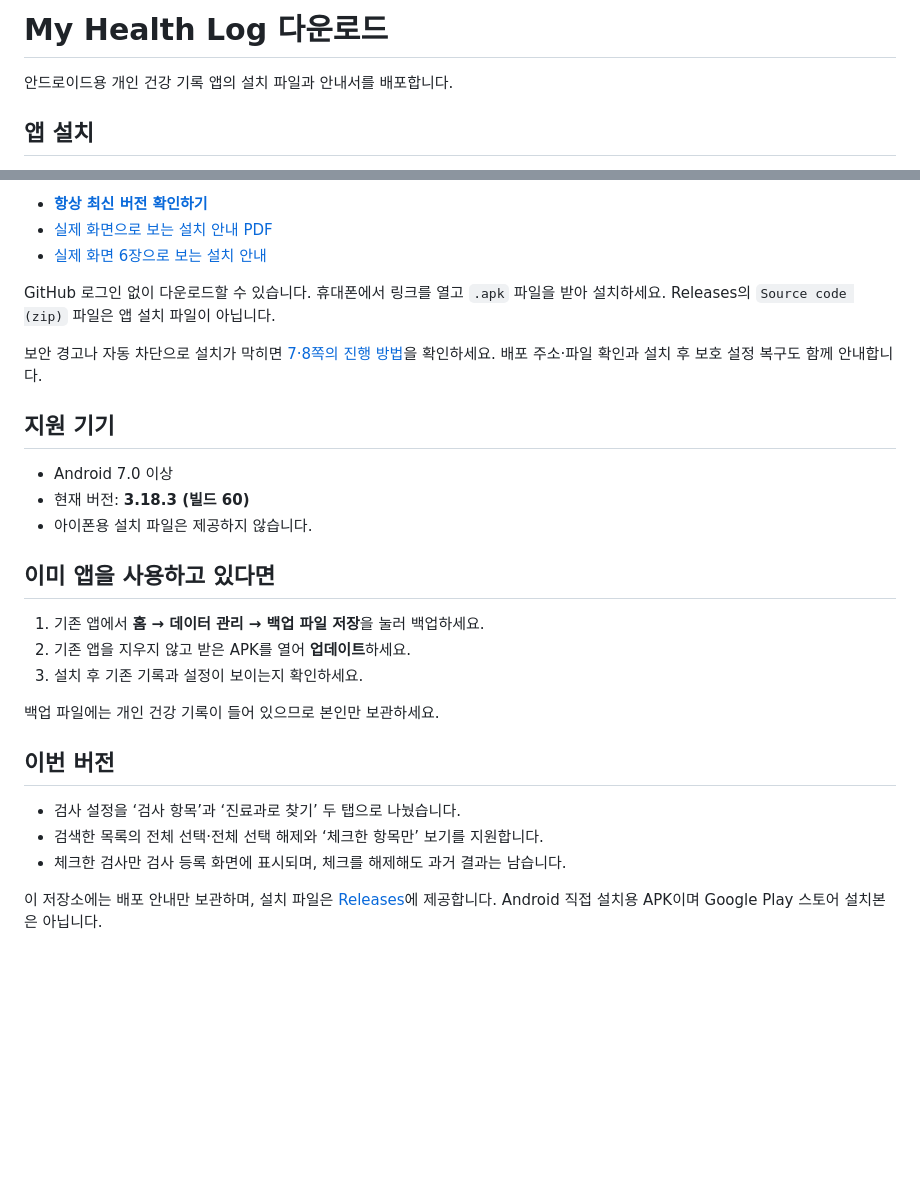
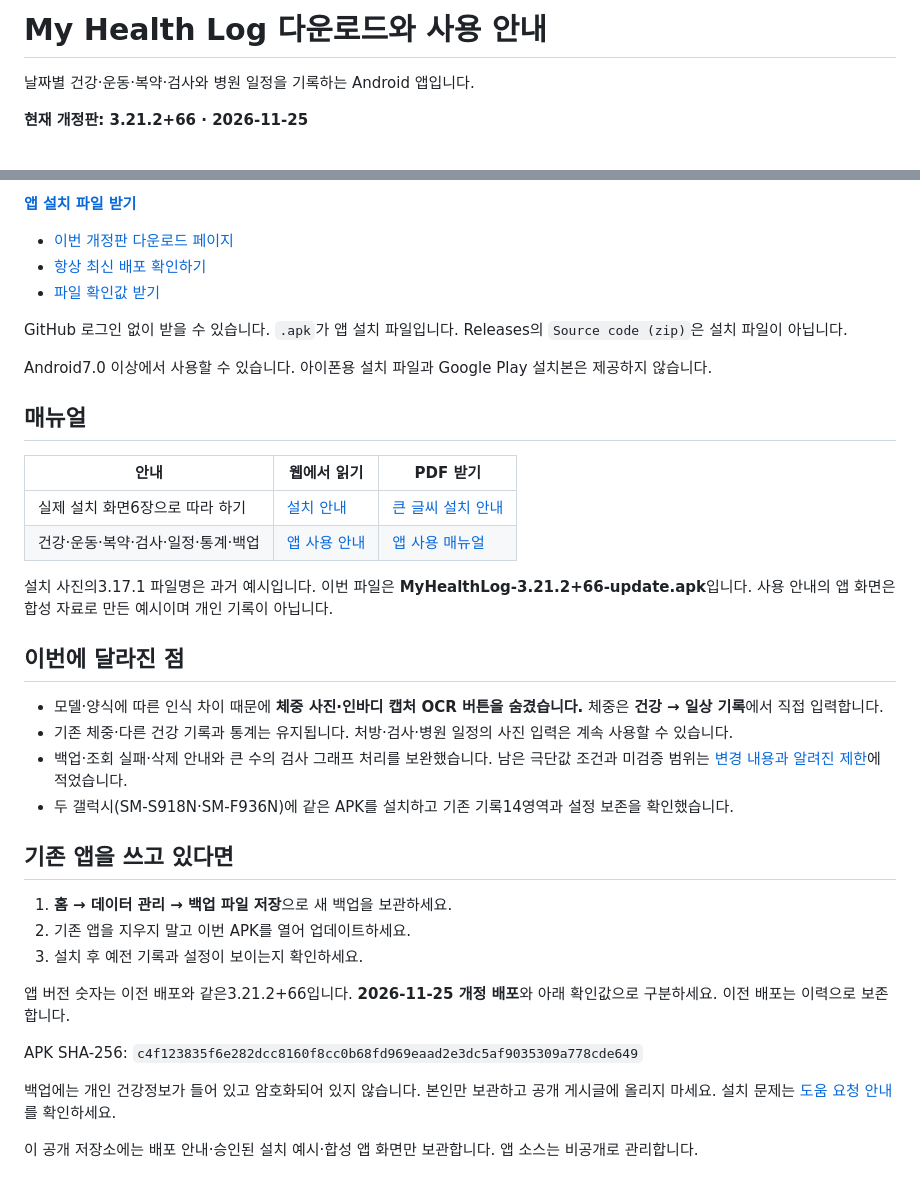
Before and after one commit to mydunalove-sena/my-health-log-releases, a Markdown page: README.md, 2 parts joined by grey strips. Rendered like a GitHub page; blank space fills up the shorter version.

Commit message:
docs: refresh manuals and downloads for 2026-11-25 revision

```diff
--- a/README.md
+++ b/README.md
@@ -1,6 +1,6 @@
-# My Health Log 다운로드
+# My Health Log 다운로드와 사용 안내
 
-안드로이드용 개인 건강 기록 앱의 설치 파일과 안내서를 배포합니다.
+날짜별 건강·운동·복약·검사와 병원 일정을 기록하는 Android 앱입니다.
 
-## 앱 설치
+**현재 개정판: 3.21.2+66 · 2026-11-25**
 
@@ -8,30 +8,40 @@
 
-- **[항상 최신 버전 확인하기](https://github.com/mydunalove-sena/my-health-log-releases/releases/latest)**
-- [실제 화면으로 보는 설치 안내 PDF](https://github.com/mydunalove-sena/my-health-log-releases/releases/latest/download/Installation-Guide-ko.pdf)
-- [실제 화면 6장으로 보는 설치 안내](INSTALL.md)
+**[앱 설치 파일 받기](https://github.com/mydunalove-sena/my-health-log-releases/releases/download/v3.21.2-20261125/MyHealthLog-3.21.2%2B66-update.apk)**
 
-GitHub 로그인 없이 다운로드할 수 있습니다. 휴대폰에서 링크를 열고 `.apk` 파일을 받아 설치하세요. Releases의 `Source code (zip)` 파일은 앱 설치 파일이 아닙니다.
+- [이번 개정판 다운로드 페이지](https://github.com/mydunalove-sena/my-health-log-releases/releases/tag/v3.21.2-20261125)
+- [항상 최신 배포 확인하기](https://github.com/mydunalove-sena/my-health-log-releases/releases/latest)
+- [파일 확인값 받기](https://github.com/mydunalove-sena/my-health-log-releases/releases/download/v3.21.2-20261125/SHA256SUMS.txt)
 
-보안 경고나 자동 차단으로 설치가 막히면 [7·8쪽의 진행 방법](INSTALL.md)을 확인하세요. 배포 주소·파일 확인과 설치 후 보호 설정 복구도 함께 안내합니다.
+GitHub 로그인 없이 받을 수 있습니다. `.apk`가 앱 설치 파일입니다. Releases의 `Source code (zip)`은 설치 파일이 아닙니다.
 
-## 지원 기기
+Android7.0 이상에서 사용할 수 있습니다. 아이폰용 설치 파일과 Google Play 설치본은 제공하지 않습니다.
 
-- Android 7.0 이상
-- 현재 버전: **3.18.3 (빌드 60)**
-- 아이폰용 설치 파일은 제공하지 않습니다.
+## 매뉴얼
 
-## 이미 앱을 사용하고 있다면
+| 안내 | 웹에서 읽기 | PDF 받기 |
+|---|---|---|
+| 실제 설치 화면6장으로 따라 하기 | [설치 안내](INSTALL.md) | [큰 글씨 설치 안내](https://github.com/mydunalove-sena/my-health-log-releases/releases/download/v3.21.2-20261125/Installation-Guide-ko.pdf) |
+| 건강·운동·복약·검사·일정·통계·백업 | [앱 사용 안내](USER_GUIDE.md) | [앱 사용 매뉴얼](https://github.com/mydunalove-sena/my-health-log-releases/releases/download/v3.21.2-20261125/User-Guide-ko.pdf) |
 
-1. 기존 앱에서 **홈 → 데이터 관리 → 백업 파일 저장**을 눌러 백업하세요.
-2. 기존 앱을 지우지 않고 받은 APK를 열어 **업데이트**하세요.
-3. 설치 후 기존 기록과 설정이 보이는지 확인하세요.
+설치 사진의3.17.1 파일명은 과거 예시입니다. 이번 파일은 **MyHealthLog-3.21.2+66-update.apk**입니다. 사용 안내의 앱 화면은 합성 자료로 만든 예시이며 개인 기록이 아닙니다.
 
-백업 파일에는 개인 건강 기록이 들어 있으므로 본인만 보관하세요.
+## 이번에 달라진 점
 
-## 이번 버전
+- 모델·양식에 따른 인식 차이 때문에 **체중 사진·인바디 캡처 OCR 버튼을 숨겼습니다.** 체중은 **건강 → 일상 기록**에서 직접 입력합니다.
+- 기존 체중·다른 건강 기록과 통계는 유지됩니다. 처방·검사·병원 일정의 사진 입력은 계속 사용할 수 있습니다.
+- 백업·조회 실패·삭제 안내와 큰 수의 검사 그래프 처리를 보완했습니다. 남은 극단값 조건과 미검증 범위는 [변경 내용과 알려진 제한](RELEASE_NOTES_2026-11-25.md)에 적었습니다.
+- 두 갤럭시(SM-S918N·SM-F936N)에 같은 APK를 설치하고 기존 기록14영역과 설정 보존을 확인했습니다.
 
-- 검사 설정을 ‘검사 항목’과 ‘진료과로 찾기’ 두 탭으로 나눴습니다.
-- 검색한 목록의 전체 선택·전체 선택 해제와 ‘체크한 항목만’ 보기를 지원합니다.
-- 체크한 검사만 검사 등록 화면에 표시되며, 체크를 해제해도 과거 결과는 남습니다.
+## 기존 앱을 쓰고 있다면
 
-이 저장소에는 배포 안내만 보관하며, 설치 파일은 [Releases](https://github.com/mydunalove-sena/my-health-log-releases/releases)에 제공합니다. Android 직접 설치용 APK이며 Google Play 스토어 설치본은 아닙니다.
+1. **홈 → 데이터 관리 → 백업 파일 저장**으로 새 백업을 보관하세요.
+2. 기존 앱을 지우지 말고 이번 APK를 열어 업데이트하세요.
+3. 설치 후 예전 기록과 설정이 보이는지 확인하세요.
+
+앱 버전 숫자는 이전 배포와 같은3.21.2+66입니다. **2026-11-25 개정 배포**와 아래 확인값으로 구분하세요. 이전 배포는 이력으로 보존합니다.
+
+APK SHA-256: `c4f123835f6e282dcc8160f8cc0b68fd969eaad2e3dc5af9035309a778cde649`
+
+백업에는 개인 건강정보가 들어 있고 암호화되어 있지 않습니다. 본인만 보관하고 공개 게시글에 올리지 마세요. 설치 문제는 [도움 요청 안내](INSTALL.md#10-도움이-필요하면-앱을-지우기-전에-문의하세요)를 확인하세요.
+
+이 공개 저장소에는 배포 안내·승인된 설치 예시·합성 앱 화면만 보관합니다. 앱 소스는 비공개로 관리합니다.
```
Also changed, not shown: other parts of README.md (+1 -1 lines), INSTALL.md (+10 -8 lines), RELEASE_NOTES_2026-11-25.md (added, +48 -0 lines), USER_GUIDE.md (added, +125 -0 lines), guide-images/backup.png (added), guide-images/home.png (added), guide-images/lab.png (added), guide-images/medication.png (added), guide-images/statistics.png (added), guide-images/weight.png (added), 1 other file.
